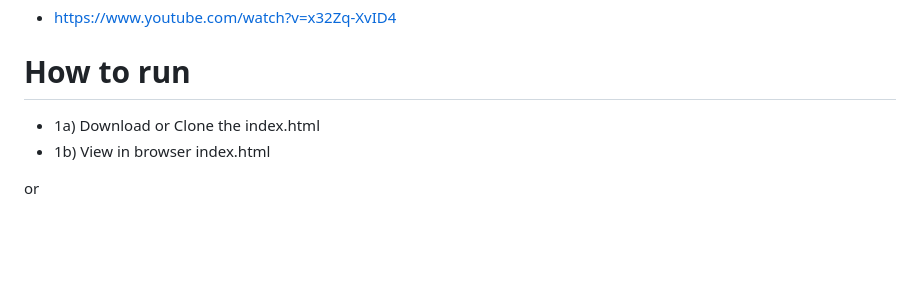
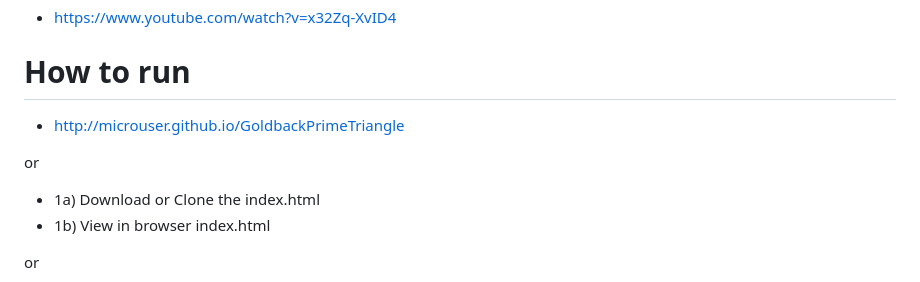
Before and after one commit to microuser/GoldbackPrimeTriangle, a Markdown page: README.md, the part around the change. Rendered like a GitHub page; blank space fills up the shorter version.

```diff
--- a/README.md
+++ b/README.md
@@ -7,6 +7,10 @@ than 2 can be expressed as the sum of two primes. This calculates the permutatio
 
 
 # How to run
+
+- http://microuser.github.io/GoldbackPrimeTriangle
+
+or
 
 - 1a) Download or Clone the index.html
 - 1b) View in browser index.html
```
